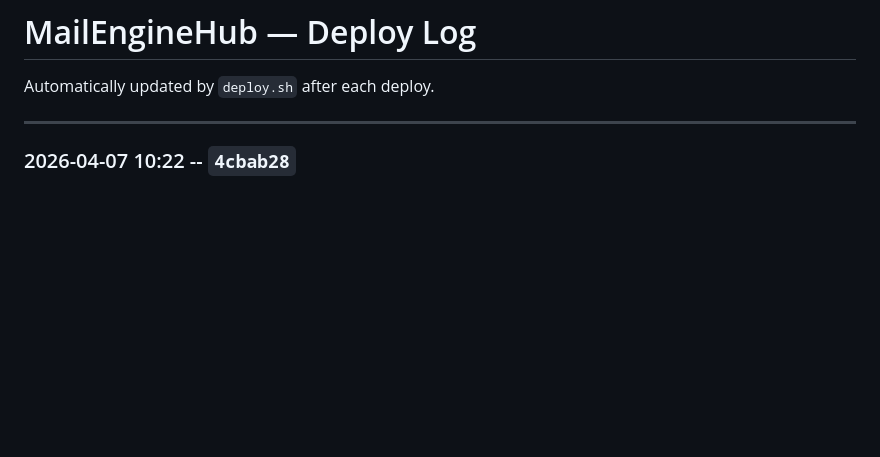
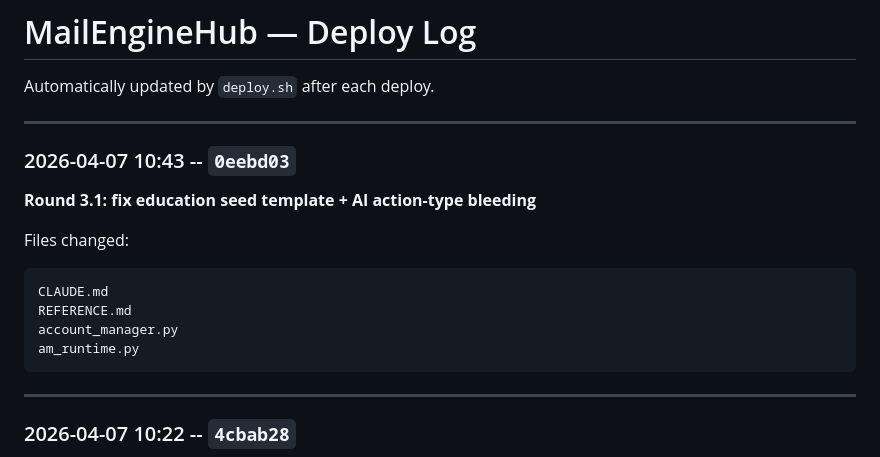
Before and after one commit to davinderpreet/mailenginehub, a Markdown page: DEPLOY_LOG.md, the part around the change. Drawn GitHub-style; blank space fills up the shorter version.

Commit message:
Auto-update deploy log: 0eebd03

````diff
--- a/DEPLOY_LOG.md
+++ b/DEPLOY_LOG.md
@@ -1,6 +1,20 @@
 # MailEngineHub — Deploy Log
 
 Automatically updated by `deploy.sh` after each deploy.
+
+---
+
+### 2026-04-07 10:43 -- `0eebd03`
+
+**Round 3.1: fix education seed template + AI action-type bleeding**
+
+Files changed:
+```
+CLAUDE.md
+REFERENCE.md
+account_manager.py
+am_runtime.py
+```
 
 ---
 
````
